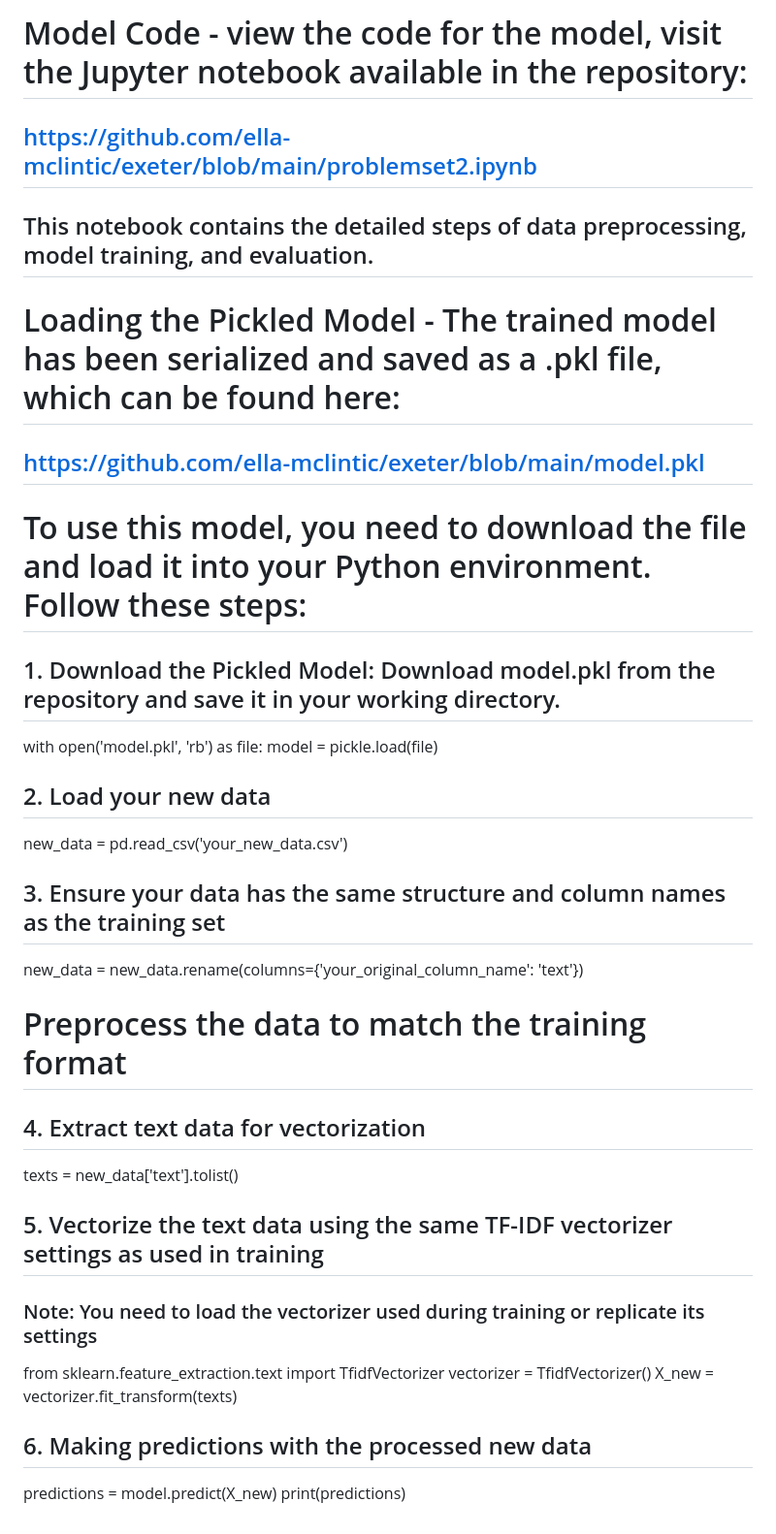
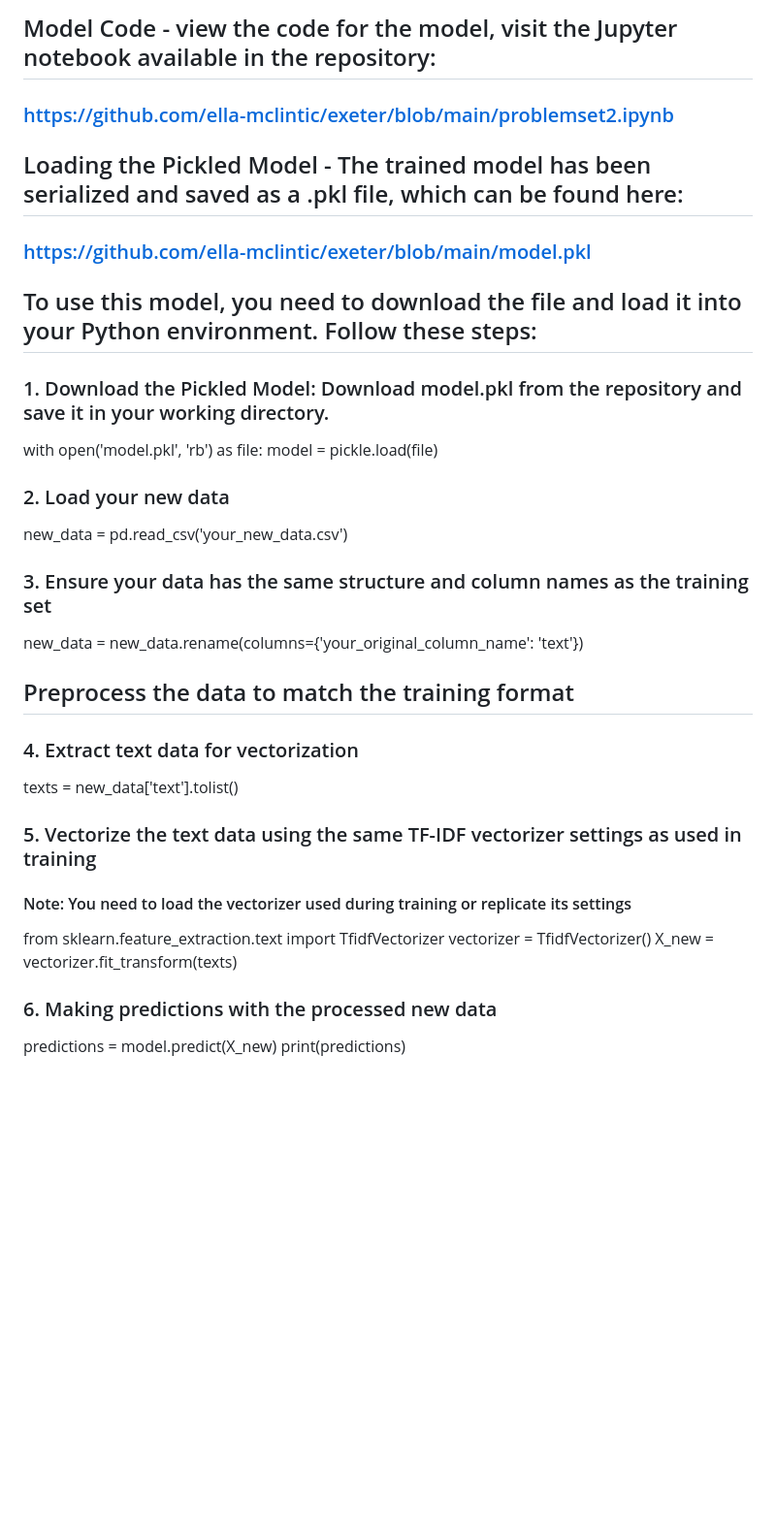
Before and after one commit to ella-mclintic/exeter, a Markdown page: modelREADME.md, the part around one of its changes. Shown at 97% size. Rendered like a GitHub page; blank space fills up the shorter version.

```diff
--- a/modelREADME.md
+++ b/modelREADME.md
@@ -28,35 +27,33 @@ pip install seaborn
 
-# Model Code - view the code for the model, visit the Jupyter notebook available in the repository:
-## https://github.com/ella-mclintic/exeter/blob/main/problemset2.ipynb
+## Model Code - view the code for the model, visit the Jupyter notebook available in the repository:
+### https://github.com/ella-mclintic/exeter/blob/main/problemset2.ipynb
 
-## This notebook contains the detailed steps of data preprocessing, model training, and evaluation.
+## Loading the Pickled Model - The trained model has been serialized and saved as a .pkl file, which can be found here:
+### https://github.com/ella-mclintic/exeter/blob/main/model.pkl
 
-# Loading the Pickled Model - The trained model has been serialized and saved as a .pkl file, which can be found here:
-## https://github.com/ella-mclintic/exeter/blob/main/model.pkl
+## To use this model, you need to download the file and load it into your Python environment. Follow these steps:
 
-# To use this model, you need to download the file and load it into your Python environment. Follow these steps:
-
-## 1. Download the Pickled Model: Download model.pkl from the repository and save it in your working directory.
+### 1. Download the Pickled Model: Download model.pkl from the repository and save it in your working directory.
 with open('model.pkl', 'rb') as file:
     model = pickle.load(file)
 
-## 2. Load your new data
+### 2. Load your new data
 new_data = pd.read_csv('your_new_data.csv')
 
-## 3. Ensure your data has the same structure and column names as the training set
+### 3. Ensure your data has the same structure and column names as the training set
 new_data = new_data.rename(columns={'your_original_column_name': 'text'})
 
-# Preprocess the data to match the training format
+## Preprocess the data to match the training format
 
-## 4. Extract text data for vectorization
+### 4. Extract text data for vectorization
 texts = new_data['text'].tolist()
 
-## 5. Vectorize the text data using the same TF-IDF vectorizer settings as used in training
-### Note: You need to load the vectorizer used during training or replicate its settings
+### 5. Vectorize the text data using the same TF-IDF vectorizer settings as used in training
+#### Note: You need to load the vectorizer used during training or replicate its settings
 from sklearn.feature_extraction.text import TfidfVectorizer
 vectorizer = TfidfVectorizer()
 X_new = vectorizer.fit_transform(texts)
 
-## 6. Making predictions with the processed new data
+### 6. Making predictions with the processed new data
 predictions = model.predict(X_new)
 print(predictions)
```
Also changed, not shown: other parts of modelREADME.md (+13 -14 lines).
